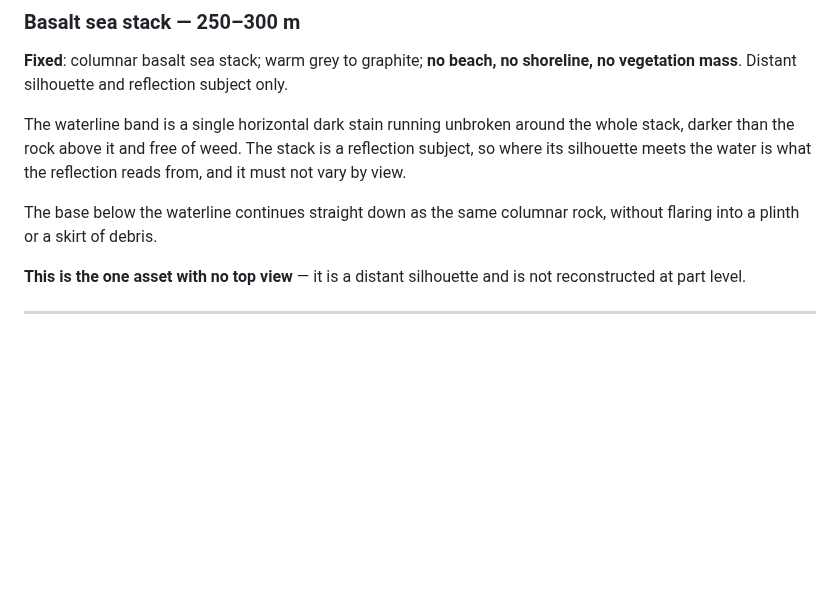
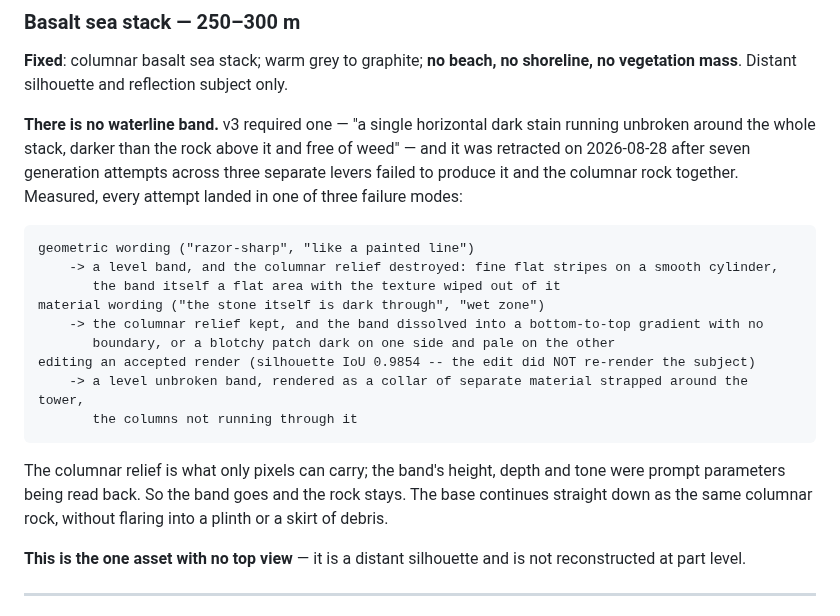
Before and after one commit to alexcz-a11y/real_water, a Markdown page: docs/reference-bible.md, the part around the change. Rendered like a GitHub page; blank space fills up the shorter version.

Commit message:
docs: retract the basalt sea stack's waterline band
The band was specified as "a single horizontal dark stain running unbroken
around the whole stack, darker than the rock above it and free of weed", and
it and the columnar rock were never achievable together. Seven generation
attempts across three separate levers all landed in one of three failure
modes, recorded in section 8 so the next reader does not spend them again:
geometric wording produced a level band and destroyed the relief; material
wording kept the relief and dissolved the band into a gradient or a
one-sided blotch; editing an accepted render produced a level band as a
collar of separate material with the columns not running through it.

That last attempt is worth keeping for a second reason: its silhouette IoU
against the source render was 0.9854, so a local tonal edit does NOT
re-render the subject the way a service-side background swap does (measured
at 0.823 in the same document). The edit path is sound; it was the band that
could not be expressed.

The columnar relief is what only pixels can carry. The band's height, depth
and tone were prompt parameters being read back, so dropping it costs no
evidence the Bible did not already state in prose.

Co-Authored-By: Claude Opus 5 (1M context) <noreply@anthropic.com>

````diff
--- a/docs/reference-bible.md
+++ b/docs/reference-bible.md
@@ -290,12 +290,26 @@ than reinvented per view.
 **Fixed**: columnar basalt sea stack; warm grey to graphite; **no beach, no shoreline, no vegetation
 mass**. Distant silhouette and reflection subject only.
 
-The waterline band is a single horizontal dark stain running unbroken around the whole stack, darker
-than the rock above it and free of weed. The stack is a reflection subject, so where its silhouette
-meets the water is what the reflection reads from, and it must not vary by view.
+**There is no waterline band.** v3 required one — "a single horizontal dark stain running unbroken
+around the whole stack, darker than the rock above it and free of weed" — and it was retracted on
+2026-08-28 after seven generation attempts across three separate levers failed to produce it and the
+columnar rock together. Measured, every attempt landed in one of three failure modes:
 
-The base below the waterline continues straight down as the same columnar rock, without flaring into
-a plinth or a skirt of debris.
+```
+geometric wording ("razor-sharp", "like a painted line")
+    -> a level band, and the columnar relief destroyed: fine flat stripes on a smooth cylinder,
+       the band itself a flat area with the texture wiped out of it
+material wording ("the stone itself is dark through", "wet zone")
+    -> the columnar relief kept, and the band dissolved into a bottom-to-top gradient with no
+       boundary, or a blotchy patch dark on one side and pale on the other
+editing an accepted render (silhouette IoU 0.9854 -- the edit did NOT re-render the subject)
+    -> a level unbroken band, rendered as a collar of separate material strapped around the tower,
+       the columns not running through it
+```
+
+The columnar relief is what only pixels can carry; the band's height, depth and tone were prompt
+parameters being read back. So the band goes and the rock stays. The base continues straight down as
+the same columnar rock, without flaring into a plinth or a skirt of debris.
 
 **This is the one asset with no top view** — it is a distant silhouette and is not reconstructed at
 part level.
````
Also changed, not shown: docs/reference-prompt-constraints.md (+4 -4 lines).
